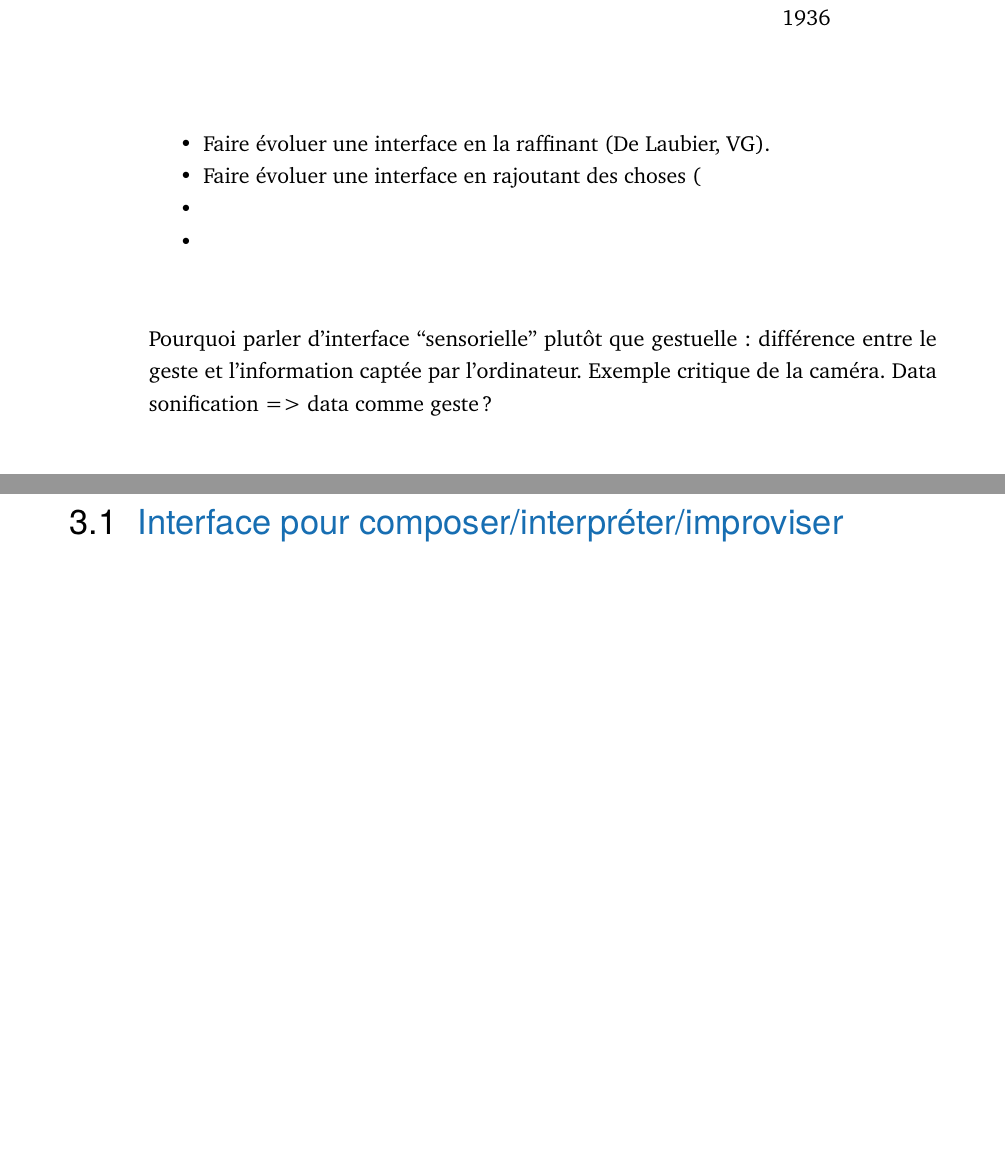
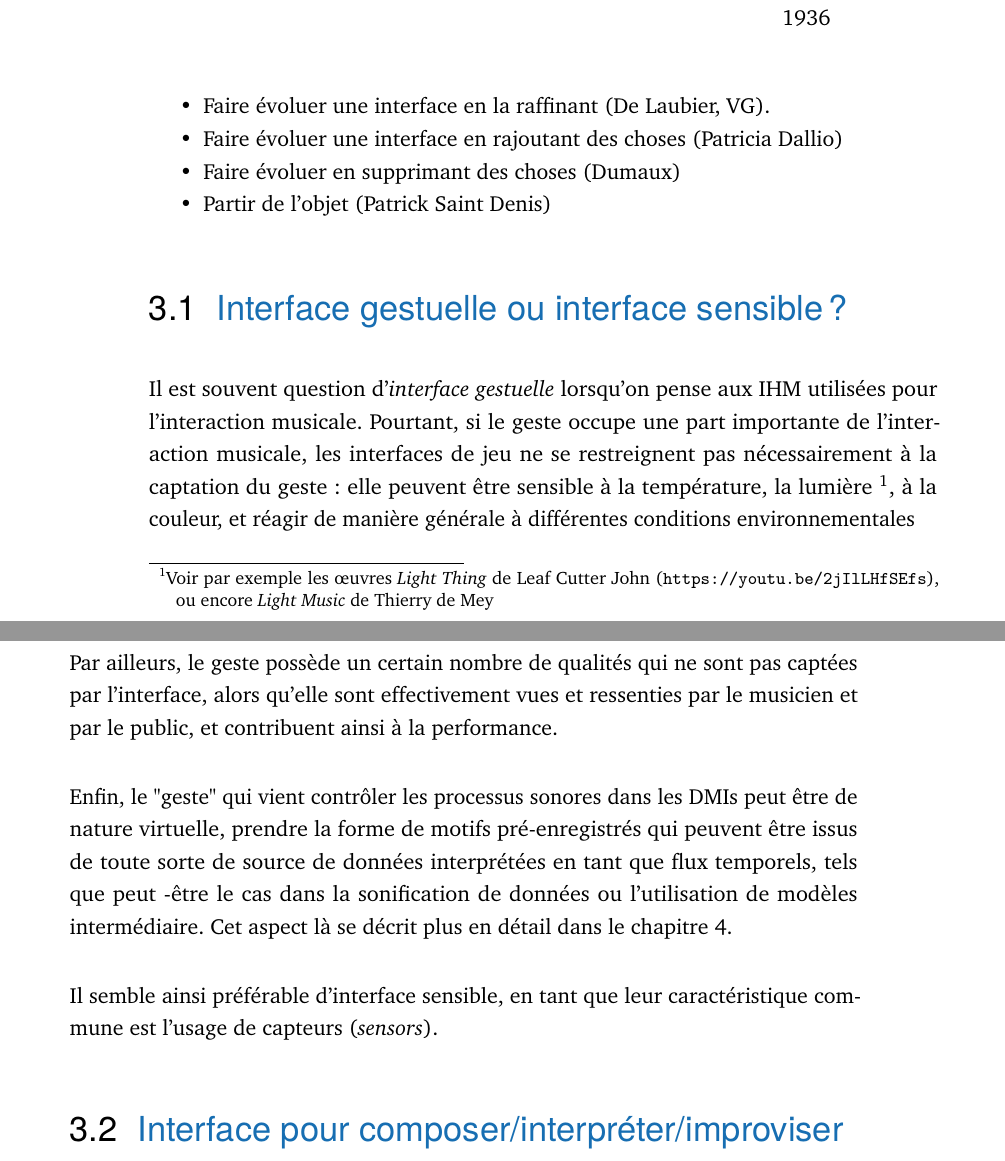
Before and after one commit to vincentgoudard/ReCoDIN, a LaTeX thesis (main.tex, which reads content/04.interfaces.tex): two parts of pages 26 and 27 of 132 before the commit and two parts of pages 26 and 27 of 134 after it, joined at a grey line, cut so that both start at the same text, the shorter picture padded with empty space. Compiled offline with pdfLaTeX.

Commit message:
more content

```diff
--- a/content/04.interfaces.tex
+++ b/content/04.interfaces.tex
@@ -8,45 +8,52 @@ Komponieren heißt: ein Instrument bauen.\\
 Komponieren heißt: nicht sich gehen, sondern sich kommen lassen.\\
 .}{Helmut Lachenmann}{1986}
 
-\cleanchapterquote{Fingers are not to be
-despised: they are great inspirers, and, in contact with a
-musical instrument, often give birth to subconscious ideas
-which might otherwise never come to life.}{Igor Stravinsky}{1936}
+\cleanchapterquote{Fingers are not to be despised: they are great inspirers, and, in contact with a musical instrument, often give birth to subconscious ideas which might otherwise never come to life.}{Igor Stravinsky}{1936}
 
 
 \vspace{-1em}
 \begin{itemize}[noitemsep]
 \item Faire évoluer une interface en la raffinant (De Laubier, VG).
-\item Faire évoluer une interface en rajoutant des choses (
-\item
-\item
-
+\item Faire évoluer une interface en rajoutant des choses (Patricia Dallio)
+\item Faire évoluer en supprimant des choses (Dumaux)
+\item Partir de l'objet (Patrick Saint Denis)
 \end{itemize}
 
+%----------------------------------------------------------------------------------------------------------
+\section{Interface gestuelle ou interface sensible?}
+Il est souvent question d'\textit{interface gestuelle} lorsqu'on pense aux IHM utilisées pour l'interaction musicale. Pourtant, si le geste occupe une part importante de l'interaction musicale, les interfaces de jeu ne se restreignent pas nécessairement à la captation du geste : elle peuvent être sensible à la température, la lumière \footnote{Voir par exemple les œuvres \textit{Light Thing} de Leaf Cutter John (\url{https://youtu.be/2jIlLHfSEfs}), ou encore \textit{Light Music} de Thierry de Mey}, à la couleur, et réagir de manière générale à différentes conditions environnementales
 
+Par ailleurs, le geste possède un certain nombre de qualités qui ne sont pas captées par l'interface, alors qu'elle sont effectivement vues et ressenties par le musicien et par le public, et contribuent ainsi à la performance.
 
-Pourquoi parler d’interface “sensorielle” plutôt que gestuelle : différence entre le geste et l’information captée par l’ordinateur. Exemple critique de la caméra. Data sonification => data comme geste ?
+Enfin, le "geste" qui vient contrôler les processus sonores dans les DMIs peut être de nature virtuelle, prendre la forme de motifs pré-enregistrés qui peuvent être issus de toute sorte de source de données interprétées en tant que flux temporels, tels que peut -être le cas dans la sonification de données ou l'utilisation de modèles intermédiaire. Cet aspect là se décrit plus en détail dans le chapitre \ref{ch:algorithms}.
 
-Filigramophone : évolution depuis la tablette graphique simple, tablette augmentée, écran multitouch augmenté, intégration de Bela…
+Il semble ainsi préférable d'interface sensible, en tant que leur caractéristique commune est l'usage de capteurs (\textit{sensors}).
 
+%%%%%%%%%%%%%%%%%%%%%%%%%%%%%%%%%%%%%%%%%
 \section{Interface pour composer/interpréter/improviser en live}
 Articulation entre grandes formes et immédiateté : la gestion du temps de l’interaction à différentes échelles.
 La performance musicale avec un DMI permet d’articuler une partie compositionnelle (échelle de temps longue) et une partie interprétation/improvisation (immédiateté de l’instant).
 Quelle design d’interface permet de répondre à l’articulation de ces 2 pôles ?
 
+%%%%%%%%%%%%%%%%%%%%%%%%%%%%%%%%%%%%%%%%%
 \section{Qualité ergodynamiques}
+%----------------------------------------------------------------------------------------------------------
 \subsection{Ergodynamisme}
 cf. définition de Thor Magnusson
 choix des capteurs, latence
 agencement de l’interface, représentation visuelle, repères tactile, frettage
 
+%----------------------------------------------------------------------------------------------------------
+
 \subsection{facteur de forme et topologie: héritage et transpositions}
 
+%----------------------------------------------------------------------------------------------------------
 \subsection{retour audio-tactile}
 Intégration de HP tactile
 Spatialisation ou diffusion ad-hoc
 Travail avec Pascale Criton à la maison des aveugles
 
 
+%%%%%%%%%%%%%%%%%%%%%%%%%%%%%%%%%%%%%%%%%
 \section{Généalogie d’une interface de DMI}
 \label{sec:interfaces:sec1}
@@ -54,6 +63,7 @@ Travail avec Pascale Criton à la maison des aveugles
 De la simple tablette graphique à l’écran multitouch augmenté de capteurs, histoire de l’évolution d’une interface pour la performance électroacoustique.
 La conception d’une nouvelle interface pour la performance musicale est une tâche complexe, nécessitant de nombreux aller-retours entre conception, fabrication et pratique musicale. Le filigramophone est une interface qui a connu plusieurs versions, suffisamment différentes pour avoir envie de leur donner un nouveau nom à chaque fois et suffisamment similaire pour y voir la continuité d’un seul et même instrument.
 
+%----------------------------------------------------------------------------------------------------------
 \subsection{origine : la tablette graphique}
 La tablette graphique (nommément un modèle Sapphire de Wacom) a été l’interface originelle qui a servi de base au filigramophone. J’ai commencé à l’utiliser suite à son utilisation dans le cadre de la Méta-Mallette\footnote{Logiciel pour la pratique collective de musique par ordinateur développé par l’association Puce Muse.}. La raison de ce choix est que la tablette graphique offre une interface relativement bon marché (donc déployable en nombre) qui permet un contrôle assez fin de la synthèse sonore.
 Un certain nombre de musiciens, compositeurs et concepteurs de NIME l’ont adopté pour leur projet \cite{Zby07}, et Nicolas d’Alessandro a consacré une partie de son travail de thèse \cite{Ale09} à ce sujet.
```
Also changed, not shown: content/04.interfaces.tex (19 more changed lines).
